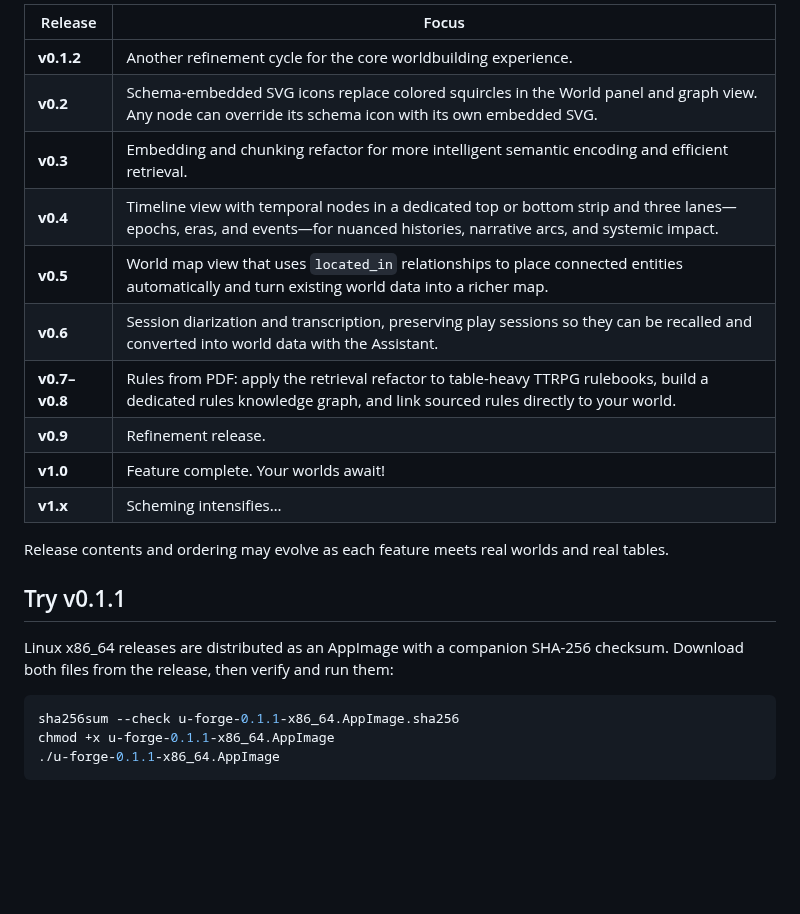
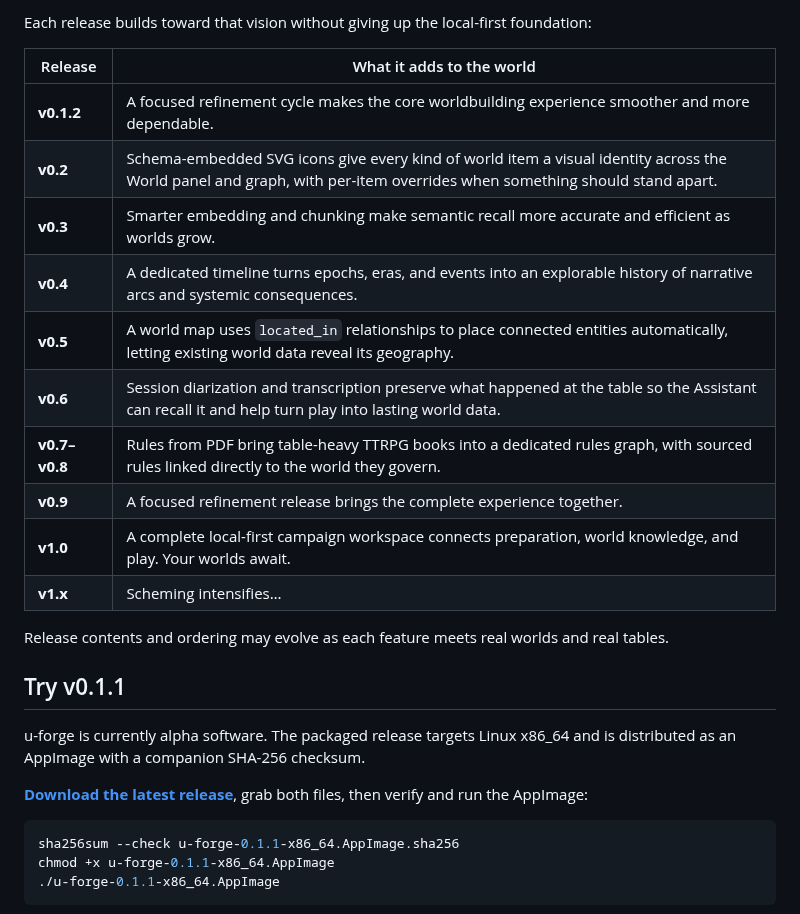
Before and after one commit to th3raid0r/u-forge.ai, a Markdown page: README.md, the part around one of its changes. Drawn GitHub-style; blank space fills up the shorter version.

````diff
--- a/README.md
+++ b/README.md
@@ -59,15 +64,18 @@ at the table.
 
-| Release | Focus |
-|---------|-------|
-| **v0.1.2** | Another refinement cycle for the core worldbuilding experience. |
-| **v0.2** | Schema-embedded SVG icons replace colored squircles in the World panel and graph view. Any node can override its schema icon with its own embedded SVG. |
-| **v0.3** | Embedding and chunking refactor for more intelligent semantic encoding and efficient retrieval. |
-| **v0.4** | Timeline view with temporal nodes in a dedicated top or bottom strip and three lanes—epochs, eras, and events—for nuanced histories, narrative arcs, and systemic impact. |
-| **v0.5** | World map view that uses `located_in` relationships to place connected entities automatically and turn existing world data into a richer map. |
-| **v0.6** | Session diarization and transcription, preserving play sessions so they can be recalled and converted into world data with the Assistant. |
-| **v0.7–v0.8** | Rules from PDF: apply the retrieval refactor to table-heavy TTRPG rulebooks, build a dedicated rules knowledge graph, and link sourced rules directly to your world. |
-| **v0.9** | Refinement release. |
-| **v1.0** | Feature complete. Your worlds await! |
+Each release builds toward that vision without giving up the local-first
+foundation:
+
+| Release | What it adds to the world |
+|---------|---------------------------|
+| **v0.1.2** | A focused refinement cycle makes the core worldbuilding experience smoother and more dependable. |
+| **v0.2** | Schema-embedded SVG icons give every kind of world item a visual identity across the World panel and graph, with per-item overrides when something should stand apart. |
+| **v0.3** | Smarter embedding and chunking make semantic recall more accurate and efficient as worlds grow. |
+| **v0.4** | A dedicated timeline turns epochs, eras, and events into an explorable history of narrative arcs and systemic consequences. |
+| **v0.5** | A world map uses `located_in` relationships to place connected entities automatically, letting existing world data reveal its geography. |
+| **v0.6** | Session diarization and transcription preserve what happened at the table so the Assistant can recall it and help turn play into lasting world data. |
+| **v0.7–v0.8** | Rules from PDF bring table-heavy TTRPG books into a dedicated rules graph, with sourced rules linked directly to the world they govern. |
+| **v0.9** | A focused refinement release brings the complete experience together. |
+| **v1.0** | A complete local-first campaign workspace connects preparation, world knowledge, and play. Your worlds await. |
 | **v1.x** | Scheming intensifies… |
 
 Release contents and ordering may evolve as each feature meets real worlds and
@@ -75,8 +83,11 @@ real tables.
 
 ## Try v0.1.1
 
-Linux x86_64 releases are distributed as an AppImage with a companion SHA-256
-checksum. Download both files from the release, then verify and run them:
+u-forge is currently alpha software. The packaged release targets Linux x86_64
+and is distributed as an AppImage with a companion SHA-256 checksum.
+
+**[Download the latest release](https://github.com/th3raid0r/u-forge.ai/releases/latest)**,
+grab both files, then verify and run the AppImage:
 
 ```bash
 sha256sum --check u-forge-0.1.1-x86_64.AppImage.sha256
````
Also changed, not shown: other parts of README.md (+45 -32 lines), assets/images/u-forge-ai.png, 1 other file.
